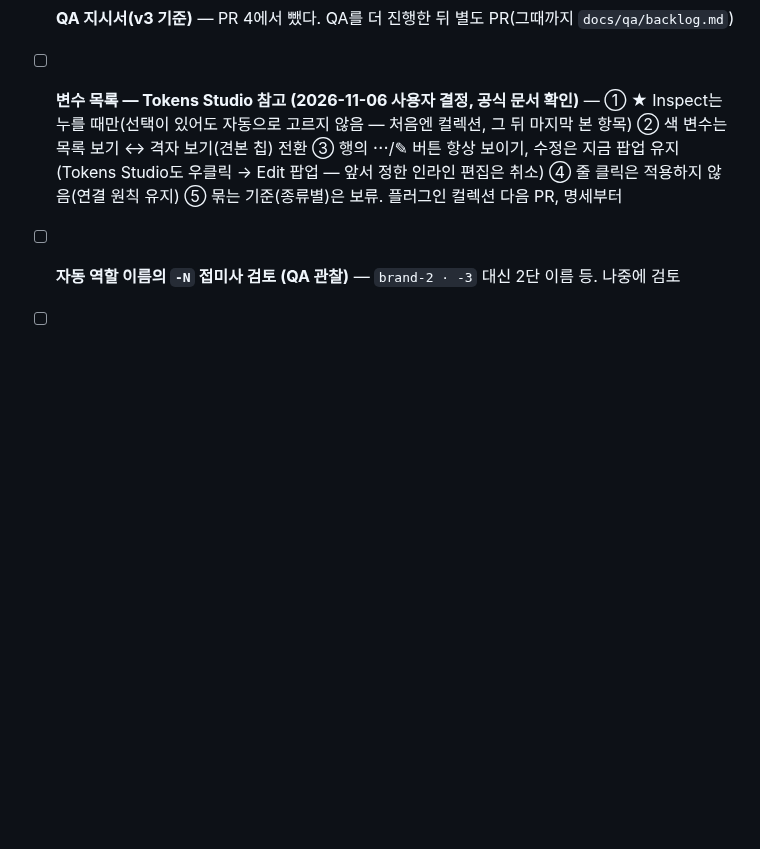
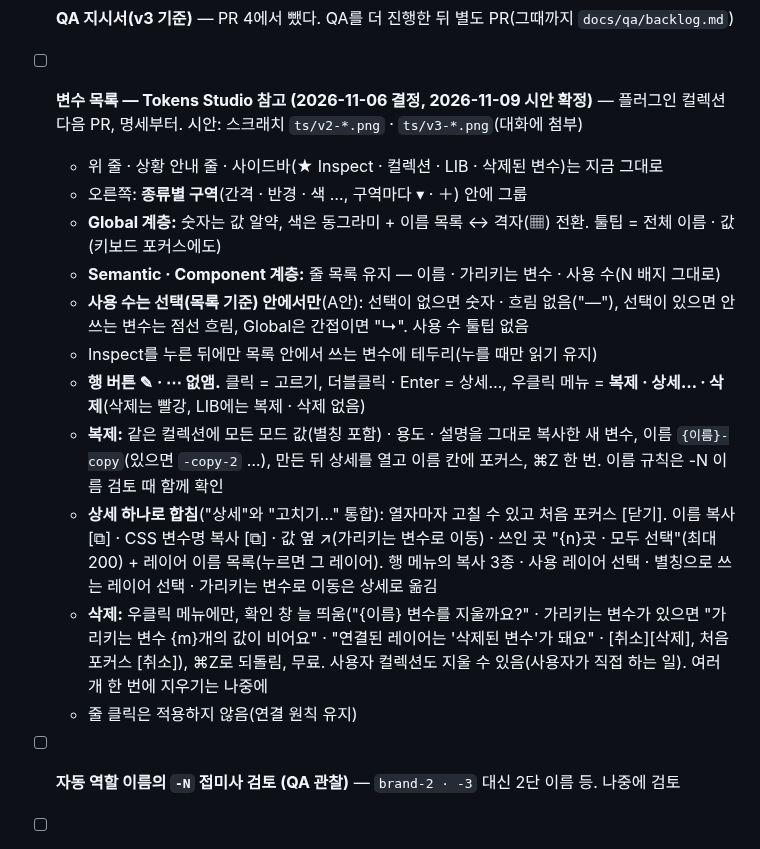
Before and after one commit to xnauddl/design, a Markdown page: ROADMAP.md, the part around the change. GitHub-like rendering; blank space fills up the shorter version.

Commit message:
ROADMAP: 변수 목록(Tokens Studio 참고) 시안 확정 — 종류별 구역 · Global 알약/격자 · 우클릭 복제/상세/삭제 · 상세 통합
Co-Authored-By: Claude Opus 5.5 <noreply@anthropic.com>
Claude-Session: https://claude.ai/code/session_01PEuwdZy2ToD2vZkVtDDd7m

```diff
--- a/ROADMAP.md
+++ b/ROADMAP.md
@@ -184,6 +184,17 @@
 - [ ] **플러그인 전용 컬렉션 (2026-11-06 결정, #123 다음 PR)** — 자동 생성 · 연결은 새 변수를 플러그인 컬렉션(`DSL Semantic` · 필요할 때만 `DSL Global`)에만 만들고, 사용자 변수를 만들거나 바꾸지 않되 활용한다(변수 탭 "고치기"처럼 사용자가 직접 고치는 것은 별개): ① 빈 자리에 같은 값 · 맞는 용도의 사용자 Semantic · Component가 있으면 그걸 붙임 ② 플러그인 역할은 같은 값의 사용자 Global이 있으면 그걸 가리킴(없을 때만 `DSL Global`). 이미 붙은 사용자 연결은 바꾸지 않음. 사용자 Global이 지워져 깨진 플러그인 역할 안내 필요. 설정의 "계층 지정"은 남기되 **찾을 곳으로만** 쓴다(플러그인이 만드는 곳으로는 쓰지 않음, 이름이 정확히 `Global` · `Semantic`인 사용자 컬렉션도 같음), **역할 하나에 컬렉션 여러 개 허용**, 이름 추측(`guessRole`)은 지금처럼 추천 표시만, 플러그인 컬렉션에는 플러그인 표시를 남겨 이름이 바뀌어도 알아봄(2026-11-06 사용자 확정). 창 폭 PR 병합 뒤 명세부터(초안 · 검토 1회차 결함 12개는 되돌려 둠)
 - [ ] **실기 재확인** — QA #3 불합격 1(사이 간격 자동, 연결까지) · 실기 확인 ③(불합격 6 사진 · 크기 / 선 두께 정수만)
 - [ ] **QA 지시서(v3 기준)** — PR 4에서 뺐다. QA를 더 진행한 뒤 별도 PR(그때까지 `docs/qa/backlog.md`)
-- [ ] **변수 목록 — Tokens Studio 참고 (2026-11-06 사용자 결정, 공식 문서 확인)** — ① ★ Inspect는 누를 때만(선택이 있어도 자동으로 고르지 않음 — 처음엔 컬렉션, 그 뒤 마지막 본 항목) ② 색 변수는 목록 보기 ↔ 격자 보기(견본 칩) 전환 ③ 행의 ⋯/✎ 버튼 항상 보이기, 수정은 지금 팝업 유지(Tokens Studio도 우클릭 → Edit 팝업 — 앞서 정한 인라인 편집은 취소) ④ 줄 클릭은 적용하지 않음(연결 원칙 유지) ⑤ 묶는 기준(종류별)은 보류. 플러그인 컬렉션 다음 PR, 명세부터
+- [ ] **변수 목록 — Tokens Studio 참고 (2026-11-06 결정, 2026-11-09 시안 확정)** — 플러그인 컬렉션 다음 PR, 명세부터. 시안: 스크래치 `ts/v2-*.png` · `ts/v3-*.png`(대화에 첨부)
+  - 위 줄 · 상황 안내 줄 · 사이드바(★ Inspect · 컬렉션 · LIB · 삭제된 변수)는 지금 그대로
+  - 오른쪽: **종류별 구역**(간격 · 반경 · 색 …, 구역마다 ▾ · ＋) 안에 그룹
+  - **Global 계층:** 숫자는 값 알약, 색은 동그라미 + 이름 목록 ↔ 격자(▦) 전환. 툴팁 = 전체 이름 · 값(키보드 포커스에도)
+  - **Semantic · Component 계층:** 줄 목록 유지 — 이름 · 가리키는 변수 · 사용 수(N 배지 그대로)
+  - **사용 수는 선택(목록 기준) 안에서만**(A안): 선택이 없으면 숫자 · 흐림 없음("—"), 선택이 있으면 안 쓰는 변수는 점선 흐림, Global은 간접이면 "↳". 사용 수 툴팁 없음
+  - Inspect를 누른 뒤에만 목록 안에서 쓰는 변수에 테두리(누를 때만 읽기 유지)
+  - **행 버튼 ✎ · ⋯ 없앰.** 클릭 = 고르기, 더블클릭 · Enter = 상세…, 우클릭 메뉴 = **복제 · 상세… · 삭제**(삭제는 빨강, LIB에는 복제 · 삭제 없음)
+  - **복제:** 같은 컬렉션에 모든 모드 값(별칭 포함) · 용도 · 설명을 그대로 복사한 새 변수, 이름 `{이름}-copy`(있으면 `-copy-2` …), 만든 뒤 상세를 열고 이름 칸에 포커스, ⌘Z 한 번. 이름 규칙은 -N 이름 검토 때 함께 확인
+  - **상세 하나로 합침**("상세"와 "고치기…" 통합): 열자마자 고칠 수 있고 처음 포커스 [닫기]. 이름 복사 [⧉] · CSS 변수명 복사 [⧉] · 값 옆 ↗(가리키는 변수로 이동) · 쓰인 곳 "{n}곳 · 모두 선택"(최대 200) + 레이어 이름 목록(누르면 그 레이어). 행 메뉴의 복사 3종 · 사용 레이어 선택 · 별칭으로 쓰는 레이어 선택 · 가리키는 변수로 이동은 상세로 옮김
+  - **삭제:** 우클릭 메뉴에만, 확인 창 늘 띄움("{이름} 변수를 지울까요?" · 가리키는 변수가 있으면 "가리키는 변수 {m}개의 값이 비어요" · "연결된 레이어는 '삭제된 변수'가 돼요" · [취소][삭제], 처음 포커스 [취소]), ⌘Z로 되돌림, 무료. 사용자 컬렉션도 지울 수 있음(사용자가 직접 하는 일). 여러 개 한 번에 지우기는 나중에
+  - 줄 클릭은 적용하지 않음(연결 원칙 유지)
 - [ ] **자동 역할 이름의 `-N` 접미사 검토 (QA 관찰)** — `brand-2 · -3` 대신 2단 이름 등. 나중에 검토
 - [ ] (v3 다음 후보) 레이어 변경 자동 감지 `page.on('nodechange')` — MCP 환경에서는 검증 불가(2026-11-03), 실제 플러그인에서 확인되면 추가
```
